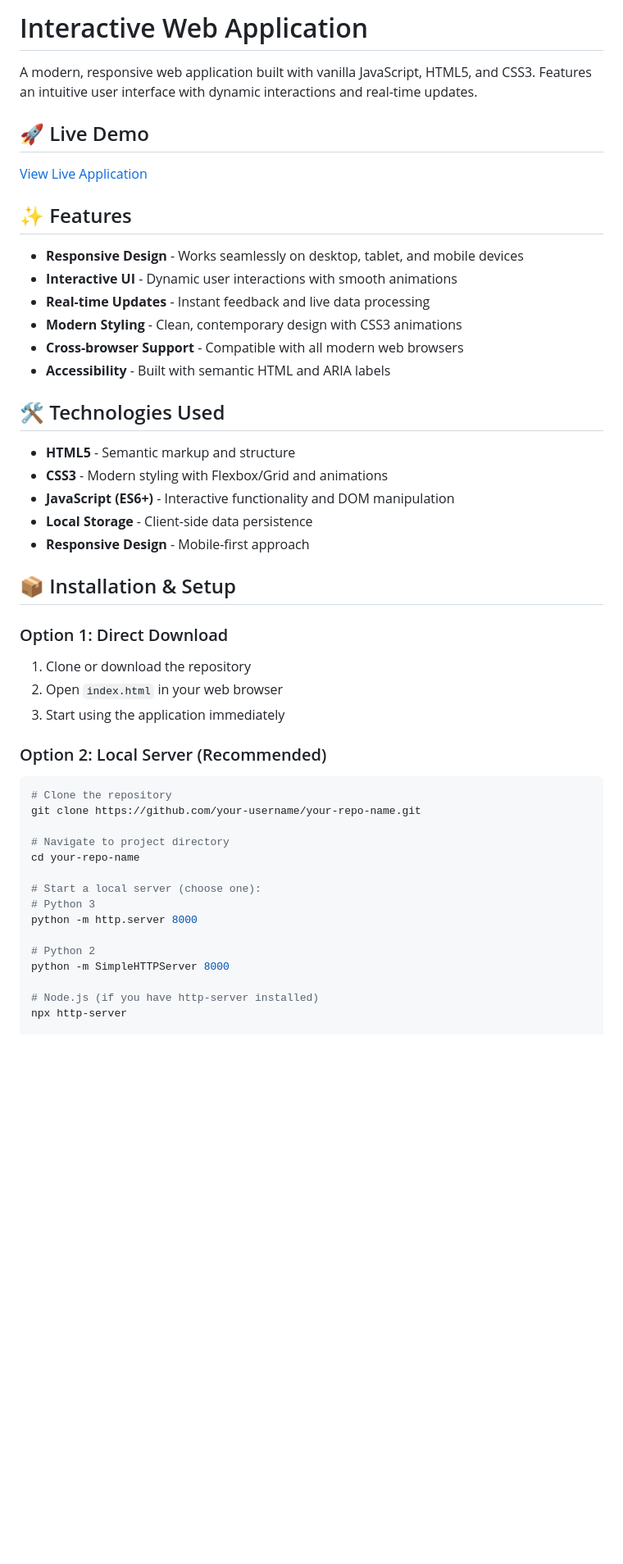
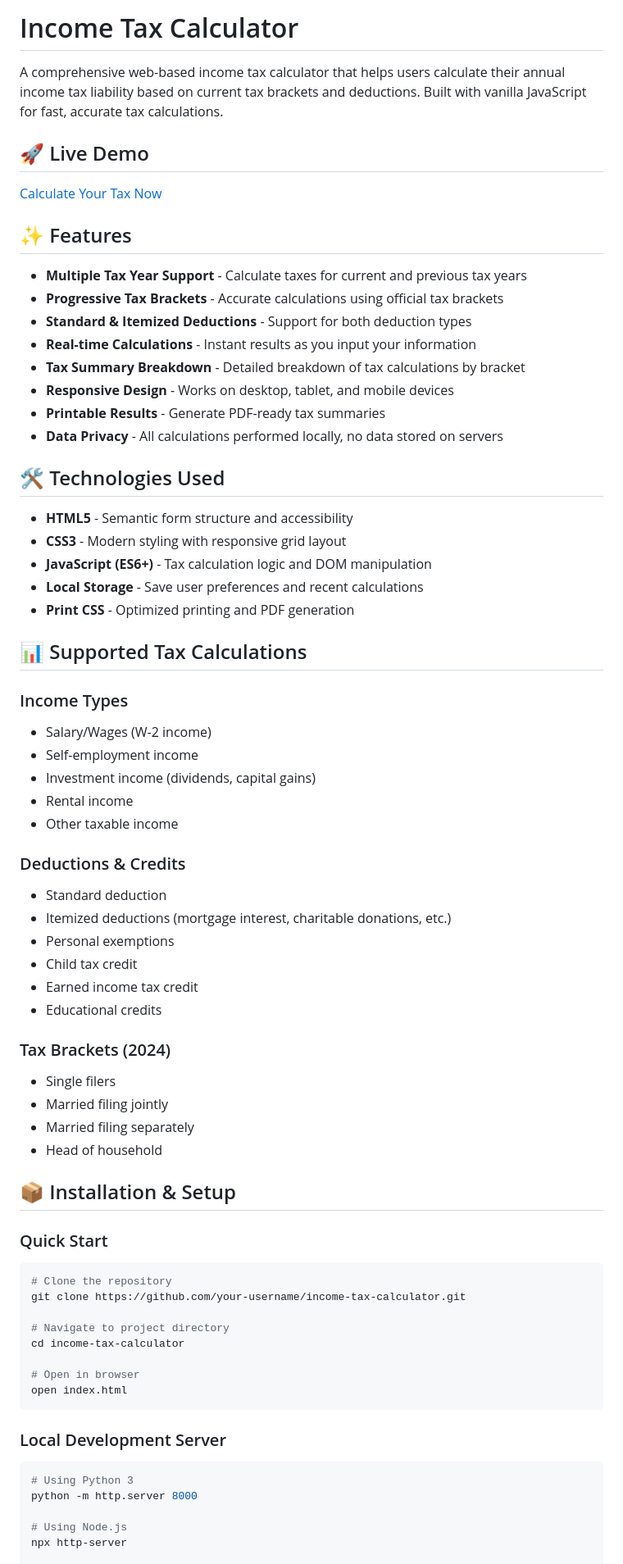
Before and after one commit to immortaleyes/Income-Tax-Calculator--2024-2026, a Markdown page: README.md, the part around the change printed below. Shown: that part at 82% size. GitHub-like rendering; blank space fills up the shorter version.

````diff
--- a/README.md
+++ b/README.md
@@ -1,50 +1,72 @@
-# Interactive Web Application
+# Income Tax Calculator
 
-A modern, responsive web application built with vanilla JavaScript, HTML5, and CSS3. Features an intuitive user interface with dynamic interactions and real-time updates.
+A comprehensive web-based income tax calculator that helps users calculate their annual income tax liability based on current tax brackets and deductions. Built with vanilla JavaScript for fast, accurate tax calculations.
 
 ## 🚀 Live Demo
 
-[View Live Application](https://your-username.github.io/your-repo-name)
+[Calculate Your Tax Now](https://your-username.github.io/income-tax-calculator)
 
 ## ✨ Features
 
-- **Responsive Design** - Works seamlessly on desktop, tablet, and mobile devices
-- **Interactive UI** - Dynamic user interactions with smooth animations
-- **Real-time Updates** - Instant feedback and live data processing
-- **Modern Styling** - Clean, contemporary design with CSS3 animations
-- **Cross-browser Support** - Compatible with all modern web browsers
-- **Accessibility** - Built with semantic HTML and ARIA labels
+- **Multiple Tax Year Support** - Calculate taxes for current and previous tax years
+- **Progressive Tax Brackets** - Accurate calculations using official tax brackets
+- **Standard & Itemized Deductions** - Support for both deduction types
+- **Real-time Calculations** - Instant results as you input your information
+- **Tax Summary Breakdown** - Detailed breakdown of tax calculations by bracket
+- **Responsive Design** - Works on desktop, tablet, and mobile devices
+- **Printable Results** - Generate PDF-ready tax summaries
+- **Data Privacy** - All calculations performed locally, no data stored on servers
 
 ## 🛠️ Technologies Used
 
-- **HTML5** - Semantic markup and structure
-- **CSS3** - Modern styling with Flexbox/Grid and animations
-- **JavaScript (ES6+)** - Interactive functionality and DOM manipulation
-- **Local Storage** - Client-side data persistence
-- **Responsive Design** - Mobile-first approach
+- **HTML5** - Semantic form structure and accessibility
+- **CSS3** - Modern styling with responsive grid layout
+- **JavaScript (ES6+)** - Tax calculation logic and DOM manipulation
+- **Local Storage** - Save user preferences and recent calculations
+- **Print CSS** - Optimized printing and PDF generation
+
+## 📊 Supported Tax Calculations
+
+### Income Types
+- Salary/Wages (W-2 income)
+- Self-employment income
+- Investment income (dividends, capital gains)
+- Rental income
+- Other taxable income
+
+### Deductions & Credits
+- Standard deduction
+- Itemized deductions (mortgage interest, charitable donations, etc.)
+- Personal exemptions
+- Child tax credit
+- Earned income tax credit
+- Educational credits
+
+### Tax Brackets (2024)
+- Single filers
+- Married filing jointly
+- Married filing separately
+- Head of household
 
 ## 📦 Installation & Setup
 
-### Option 1: Direct Download
-1. Clone or download the repository
-2. Open `index.html` in your web browser
-3. Start using the application immediately
-
-### Option 2: Local Server (Recommended)
+### Quick Start
 ```bash
 # Clone the repository
-git clone https://github.com/your-username/your-repo-name.git
+git clone https://github.com/your-username/income-tax-calculator.git
 
 # Navigate to project directory
-cd your-repo-name
+cd income-tax-calculator
 
-# Start a local server (choose one):
-# Python 3
+# Open in browser
+open index.html
+```
+
+### Local Development Server
+```bash
+# Using Python 3
 python -m http.server 8000
 
-# Python 2
-python -m SimpleHTTPServer 8000
-
-# Node.js (if you have http-server installed)
+# Using Node.js
 npx http-server
 
````
Also changed, not shown: other parts of README.md (+108 -36 lines).
